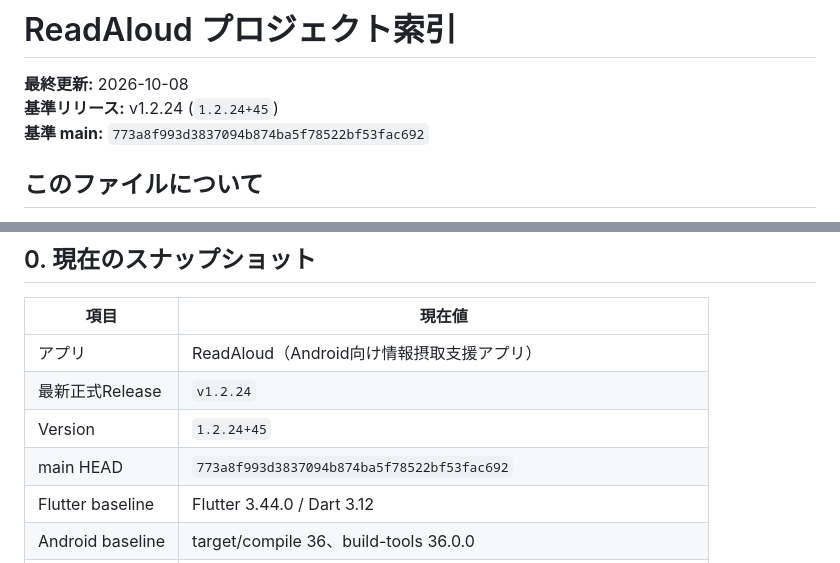
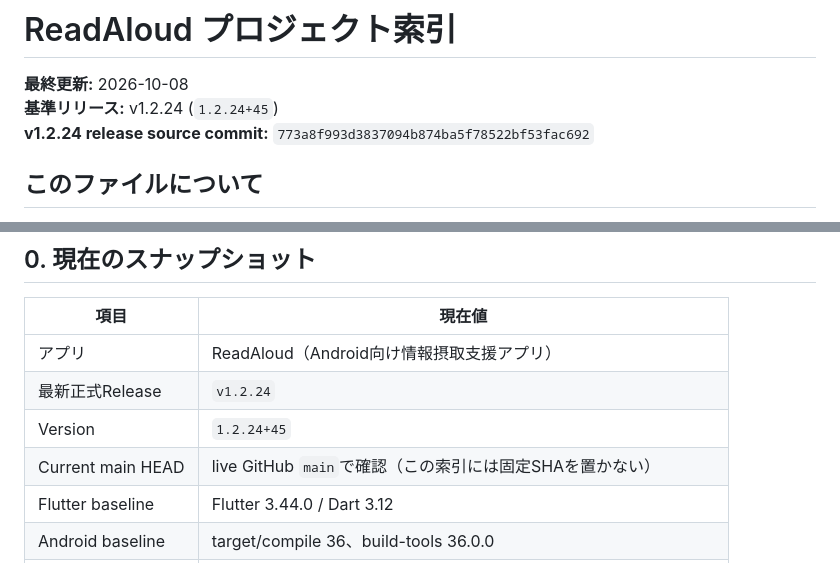
Before and after one commit to koji-osa/readaloud-app, a Markdown page: docs/PROJECT_INDEX.md, 2 parts joined by grey strips. Rendered like a GitHub page.

Commit message:
docs: avoid self-stale main SHA in project index

```diff
--- a/docs/PROJECT_INDEX.md
+++ b/docs/PROJECT_INDEX.md
@@ -2,7 +2,7 @@
 
 **最終更新:** 2026-10-08
 **基準リリース:** v1.2.24 (`1.2.24+45`)
-**基準 main:** `773a8f993d3837094b874ba5f78522bf53fac692`
+**v1.2.24 release source commit:** `773a8f993d3837094b874ba5f78522bf53fac692`
 
 ## このファイルについて
 
@@ -21,7 +21,7 @@ Raw URL基本形: `https://raw.githubusercontent.com/koji-osa/readaloud-app/main
 | アプリ | ReadAloud（Android向け情報摂取支援アプリ） |
 | 最新正式Release | `v1.2.24` |
 | Version | `1.2.24+45` |
-| main HEAD | `773a8f993d3837094b874ba5f78522bf53fac692` |
+| Current main HEAD | live GitHub `main`で確認（この索引には固定SHAを置かない） |
 | Flutter baseline | Flutter 3.44.0 / Dart 3.12 |
 | Android baseline | target/compile 36、build-tools 36.0.0 |
 | 状態管理 | Riverpod |
```
